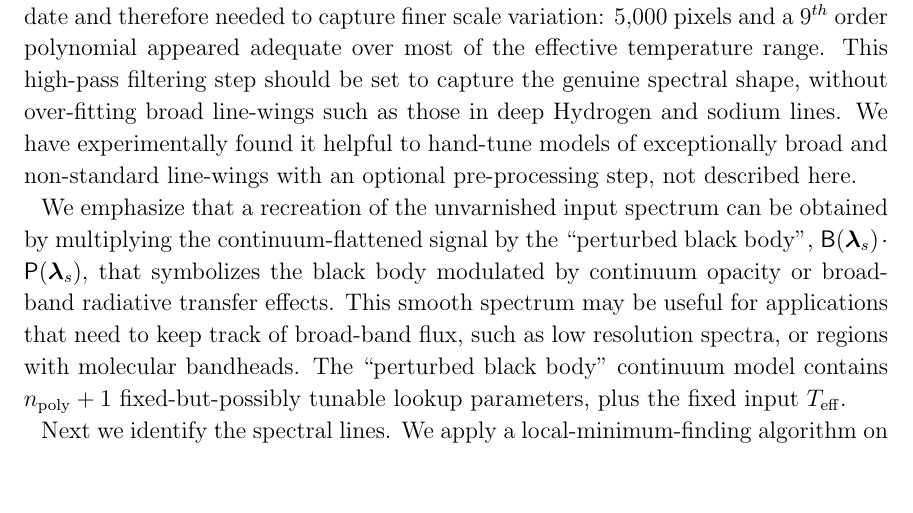
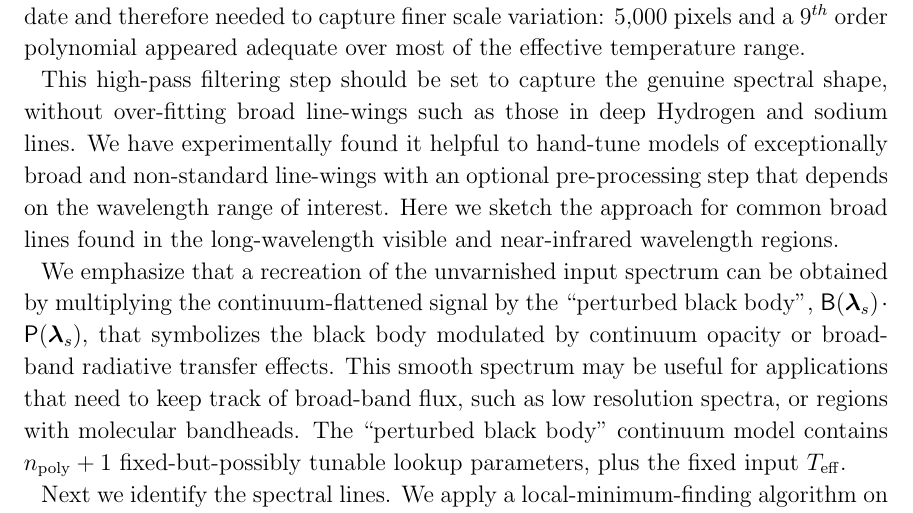
Before and after one commit to gully/blase, a LaTeX paper (paper/paper1/ms.tex): part of page 5 of 18, cut so that both start at the same text, the shorter picture padded with empty space. Compiled offline with pdfLaTeX.

Commit message:
Start of some prose about the sparse implementation

```diff
--- a/paper/paper1/ms.tex
+++ b/paper/paper1/ms.tex
@@ -113,7 +113,11 @@ At this stage we have the choice of whether to work in linear or log scale flux
 
 \subsection{Initialization}
 
-We initialize the cloned model with a series of preprocessing steps.  We divide the entire spectrum by a black body of the same effective temperature $T_{\mathrm{eff}}$ as the model template.  The resulting signal typically possesses a smooth continuum variation.  An additional continuum flattening step ensures that subsequent spectral line finding steps get applied uniformly.  Here, we identify the continuum regions by the most prominent peaks in the specturm separated by a distance of at least 5,000$-$90,000 pixels from adjacent peaks, yielding between 60 and 5 control points.  We then fit an $n_{\mathrm{poly}} = 3^{rd}-15^{th}$ order polynomial to these peaks, evaluate the polynomial on the entire bandwidth $\mathsf{P}(\bm{\lambda}_s)$, and divide the spectrum by this trend.  Visual inspection of this continuum-flattened spectrum typically possesses variations at the $<1\%$ level.  Tuning the pixel distance and polynomial order can lower the undulations to $<0.05\%$ level for some input spectra.  We found a pixel distance of 50,000 and $3^{rd}$ order polynomial worked across the range of effective temperatures for HPF's bandwidth. The IGRINS spectra had more significant continuum opacity and bandheads to accomodate and therefore needed to capture finer scale variation: 5,000 pixels and a $9^{th}$ order polynomial appeared adequate over most of the effective temperature range.  This high-pass filtering step should be set to capture the genuine spectral shape, without over-fitting broad line-wings such as those in deep Hydrogen and sodium lines.  We have experimentally found it helpful to hand-tune models of exceptionally broad and non-standard line-wings with an optional pre-processing step, not described here.
+We initialize the cloned model with a series of preprocessing steps.  We divide the entire spectrum by a black body of the same effective temperature $T_{\mathrm{eff}}$ as the model template.  The resulting signal typically possesses a smooth continuum variation.  An additional continuum flattening step ensures that subsequent spectral line finding steps get applied uniformly.  Here, we identify the continuum regions by the most prominent peaks in the specturm separated by a distance of at least 5,000$-$90,000 pixels from adjacent peaks, yielding between 60 and 5 control points.  We then fit an $n_{\mathrm{poly}} = 3^{rd}-15^{th}$ order polynomial to these peaks, evaluate the polynomial on the entire bandwidth $\mathsf{P}(\bm{\lambda}_s)$, and divide the spectrum by this trend.  Visual inspection of this continuum-flattened spectrum typically possesses variations at the $<1\%$ level.  Tuning the pixel distance and polynomial order can lower the undulations to $<0.05\%$ level for some input spectra.  We found a pixel distance of 50,000 and $3^{rd}$ order polynomial worked across the range of effective temperatures for HPF's bandwidth. The IGRINS spectra had more significant continuum opacity and bandheads to accomodate and therefore needed to capture finer scale variation: 5,000 pixels and a $9^{th}$ order polynomial appeared adequate over most of the effective temperature range.
+
+This high-pass filtering step should be set to capture the genuine spectral shape, without over-fitting broad line-wings such as those in deep Hydrogen and sodium lines.  We have experimentally found it helpful to hand-tune models of exceptionally broad and non-standard line-wings with an optional pre-processing step that depends on the wavelength range of interest.  Here we sketch the approach for common broad lines found in the long-wavelength visible and near-infrared wavelength regions.
+
+% TODO We pre-assign spectral lines for the conspicuous Hydrogen lines and neutral metal lines.  Table
 
 We emphasize that a recreation of the unvarnished input spectrum can be obtained by multiplying the continuum-flattened signal by the ``perturbed black body'', $\mathsf{B}(\bm{\lambda}_s)\cdot \mathsf{P}(\bm{\lambda}_s)$, that symbolizes the black body modulated by continuum opacity or broad-band radiative transfer effects.  This smooth spectrum may be useful for applications that need to keep track of broad-band flux, such as low resolution spectra, or regions with molecular bandheads.  The ``perturbed black body'' continuum model contains $n_{\mathrm{poly}}+1$ fixed-but-possibly tunable lookup parameters, plus the fixed input $T_{\mathrm{eff}}$.
 
```
Also changed, not shown: paper/paper1/ms.tex (2 more changed lines).
